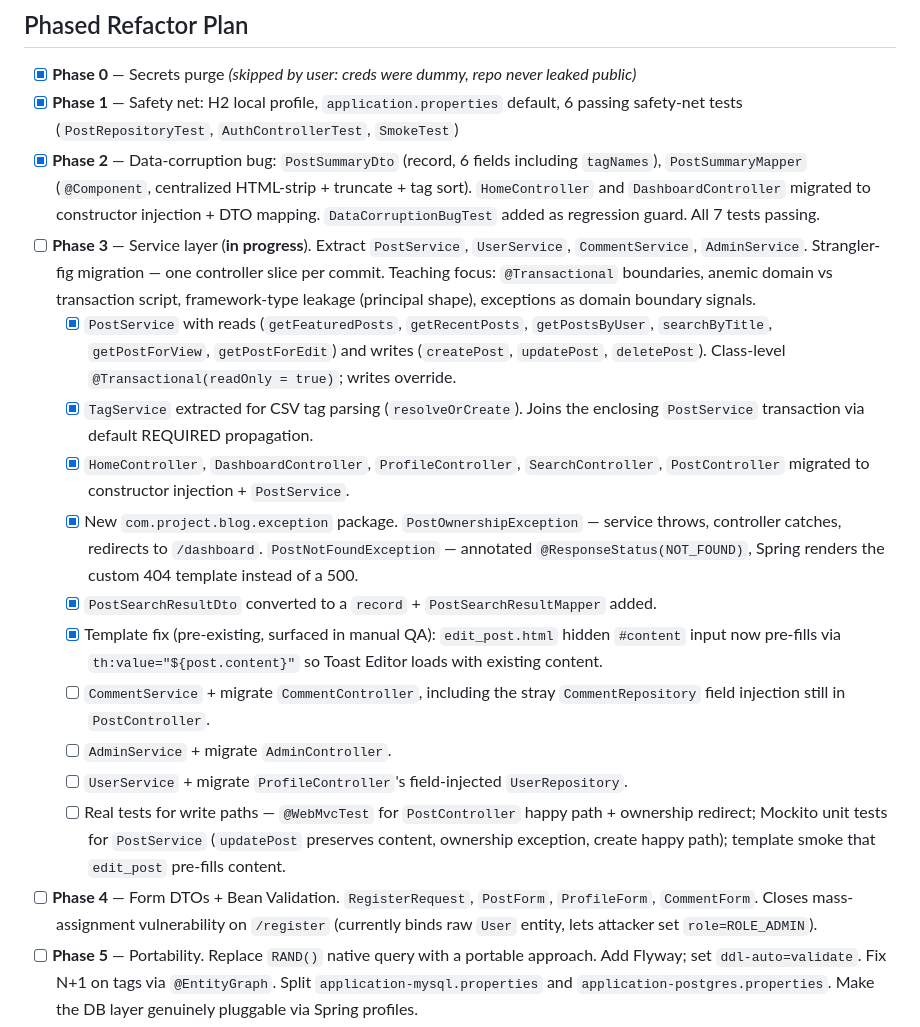
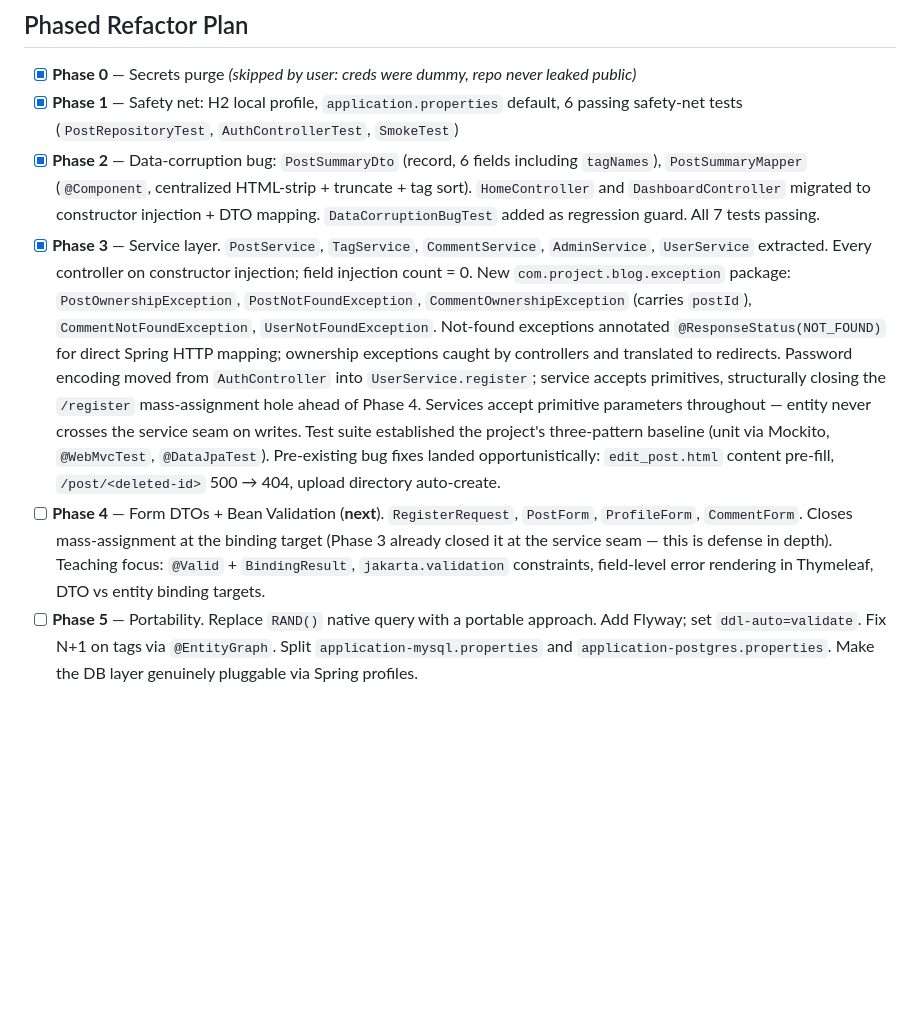
Before and after one commit to sirishanippani/Pixels-Proses-and-Play, a Markdown page: CLAUDE.md, the part around one of its changes. Drawn GitHub-style; blank space fills up the shorter version.

```diff
--- a/CLAUDE.md
+++ b/CLAUDE.md
@@ -52,18 +52,8 @@
 - [x] **Phase 0** — Secrets purge *(skipped by user: creds were dummy, repo never leaked public)*
 - [x] **Phase 1** — Safety net: H2 local profile, `application.properties` default, 6 passing safety-net tests (`PostRepositoryTest`, `AuthControllerTest`, `SmokeTest`)
 - [x] **Phase 2** — Data-corruption bug: `PostSummaryDto` (record, 6 fields including `tagNames`), `PostSummaryMapper` (`@Component`, centralized HTML-strip + truncate + tag sort). `HomeController` and `DashboardController` migrated to constructor injection + DTO mapping. `DataCorruptionBugTest` added as regression guard. All 7 tests passing.
-- [ ] **Phase 3** — Service layer (**in progress**). Extract `PostService`, `UserService`, `CommentService`, `AdminService`. Strangler-fig migration — one controller slice per commit. Teaching focus: `@Transactional` boundaries, anemic domain vs transaction script, framework-type leakage (principal shape), exceptions as domain boundary signals.
-    - [x] `PostService` with reads (`getFeaturedPosts`, `getRecentPosts`, `getPostsByUser`, `searchByTitle`, `getPostForView`, `getPostForEdit`) and writes (`createPost`, `updatePost`, `deletePost`). Class-level `@Transactional(readOnly = true)`; writes override.
-    - [x] `TagService` extracted for CSV tag parsing (`resolveOrCreate`). Joins the enclosing `PostService` transaction via default REQUIRED propagation.
-    - [x] `HomeController`, `DashboardController`, `ProfileController`, `SearchController`, `PostController` migrated to constructor injection + `PostService`.
-    - [x] New `com.project.blog.exception` package. `PostOwnershipException` — service throws, controller catches, redirects to `/dashboard`. `PostNotFoundException` — annotated `@ResponseStatus(NOT_FOUND)`, Spring renders the custom 404 template instead of a 500.
-    - [x] `PostSearchResultDto` converted to a `record` + `PostSearchResultMapper` added.
-    - [x] Template fix (pre-existing, surfaced in manual QA): `edit_post.html` hidden `#content` input now pre-fills via `th:value="${post.content}"` so Toast Editor loads with existing content.
-    - [ ] `CommentService` + migrate `CommentController`, including the stray `CommentRepository` field injection still in `PostController`.
-    - [ ] `AdminService` + migrate `AdminController`.
-    - [ ] `UserService` + migrate `ProfileController`'s field-injected `UserRepository`.
-    - [ ] Real tests for write paths — `@WebMvcTest` for `PostController` happy path + ownership redirect; Mockito unit tests for `PostService` (`updatePost` preserves content, ownership exception, create happy path); template smoke that `edit_post` pre-fills content.
-- [ ] **Phase 4** — Form DTOs + Bean Validation. `RegisterRequest`, `PostForm`, `ProfileForm`, `CommentForm`. Closes mass-assignment vulnerability on `/register` (currently binds raw `User` entity, lets attacker set `role=ROLE_ADMIN`).
+- [x] **Phase 3** — Service layer. `PostService`, `TagService`, `CommentService`, `AdminService`, `UserService` extracted. Every controller on constructor injection; field injection count = 0. New `com.project.blog.exception` package: `PostOwnershipException`, `PostNotFoundException`, `CommentOwnershipException` (carries `postId`), `CommentNotFoundException`, `UserNotFoundException`. Not-found exceptions annotated `@ResponseStatus(NOT_FOUND)` for direct Spring HTTP mapping; ownership exceptions caught by controllers and translated to redirects. Password encoding moved from `AuthController` into `UserService.register`; service accepts primitives, structurally closing the `/register` mass-assignment hole ahead of Phase 4. Services accept primitive parameters throughout — entity never crosses the service seam on writes. Test suite established the project's three-pattern baseline (unit via Mockito, `@WebMvcTest`, `@DataJpaTest`). Pre-existing bug fixes landed opportunistically: `edit_post.html` content pre-fill, `/post/<deleted-id>` 500 → 404, upload directory auto-create.
+- [ ] **Phase 4** — Form DTOs + Bean Validation (**next**). `RegisterRequest`, `PostForm`, `ProfileForm`, `CommentForm`. Closes mass-assignment at the binding target (Phase 3 already closed it at the service seam — this is defense in depth). Teaching focus: `@Valid` + `BindingResult`, `jakarta.validation` constraints, field-level error rendering in Thymeleaf, DTO vs entity binding targets.
 - [ ] **Phase 5** — Portability. Replace `RAND()` native query with a portable approach. Add Flyway; set `ddl-auto=validate`. Fix N+1 on tags via `@EntityGraph`. Split `application-mysql.properties` and `application-postgres.properties`. Make the DB layer genuinely pluggable via Spring profiles.
 - [ ] **Phase 6** — Security + hygiene. Disable OSIV (`spring.jpa.open-in-view=false`). Delete `/whoami` debug endpoint and `test_logo.html`. Harden file upload (MIME whitelist, drop original filename). Remove `target/` from git tracking, fix `.gitignore`. Replace stack-trace prints with SLF4J.
 - [ ] **Phase 6.5** — UI/UX polish. Aesthetic target: *cozy but editorial* — Medium-grade typography, muted palette, generous whitespace, intentional small personality moments (random homepage greeting, post-creation copy, 404 page) rather than emoji-per-sentence density. Centralize hard-coded flash messages into `messages.properties` (i18n-ready; one line in Technologies Used for the report). Add loading states (Toast Editor, search, feed queries). Rewrite copy currently in controllers (`✨ Your thoughts are now out in the wild!`, `🧍‍♀️ Whoopsie!`, `👑 New role unlocked!`, etc.) to editorial-grade register with occasional warmth.
```
Also changed, not shown: other parts of CLAUDE.md (+36 -14 lines).
